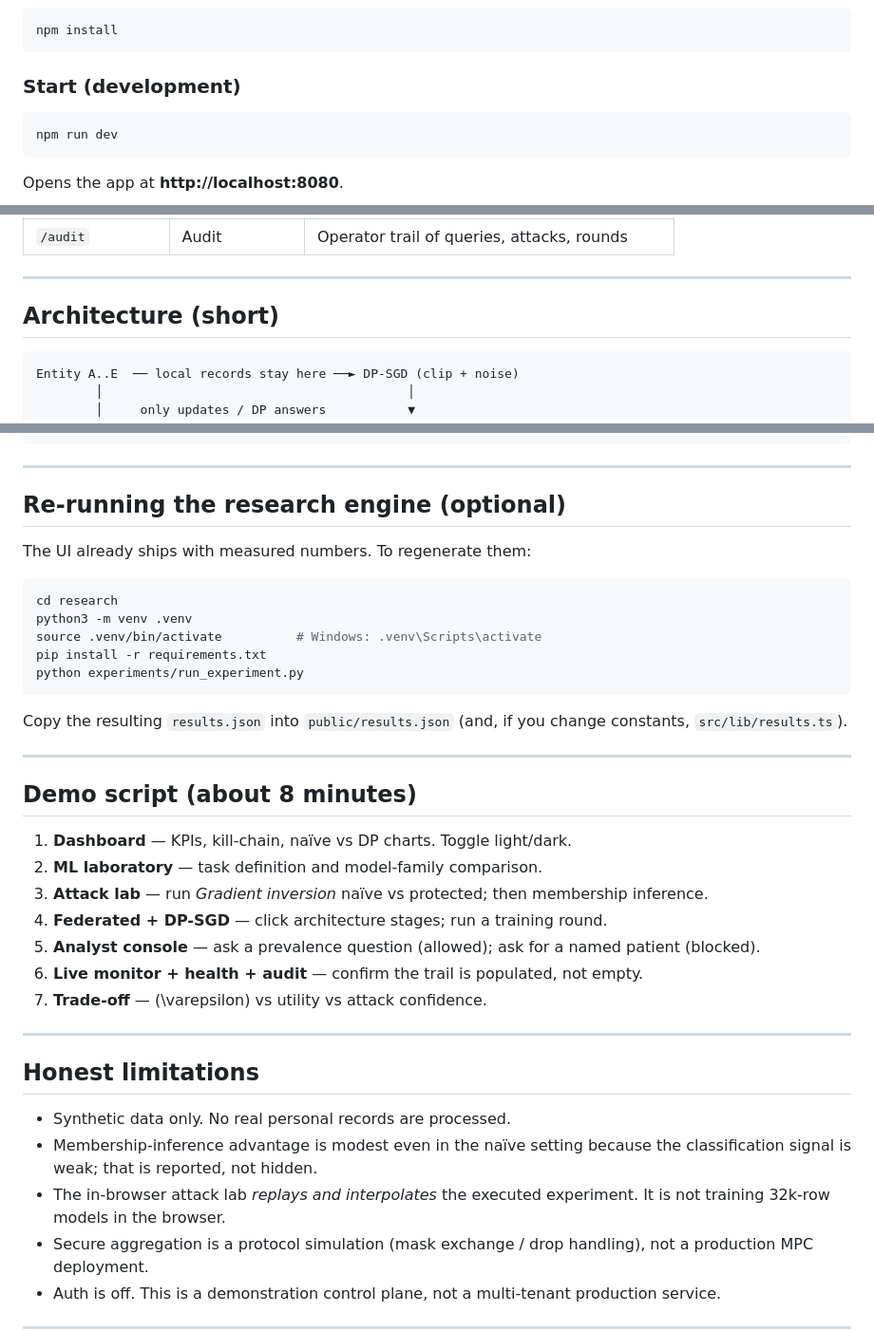
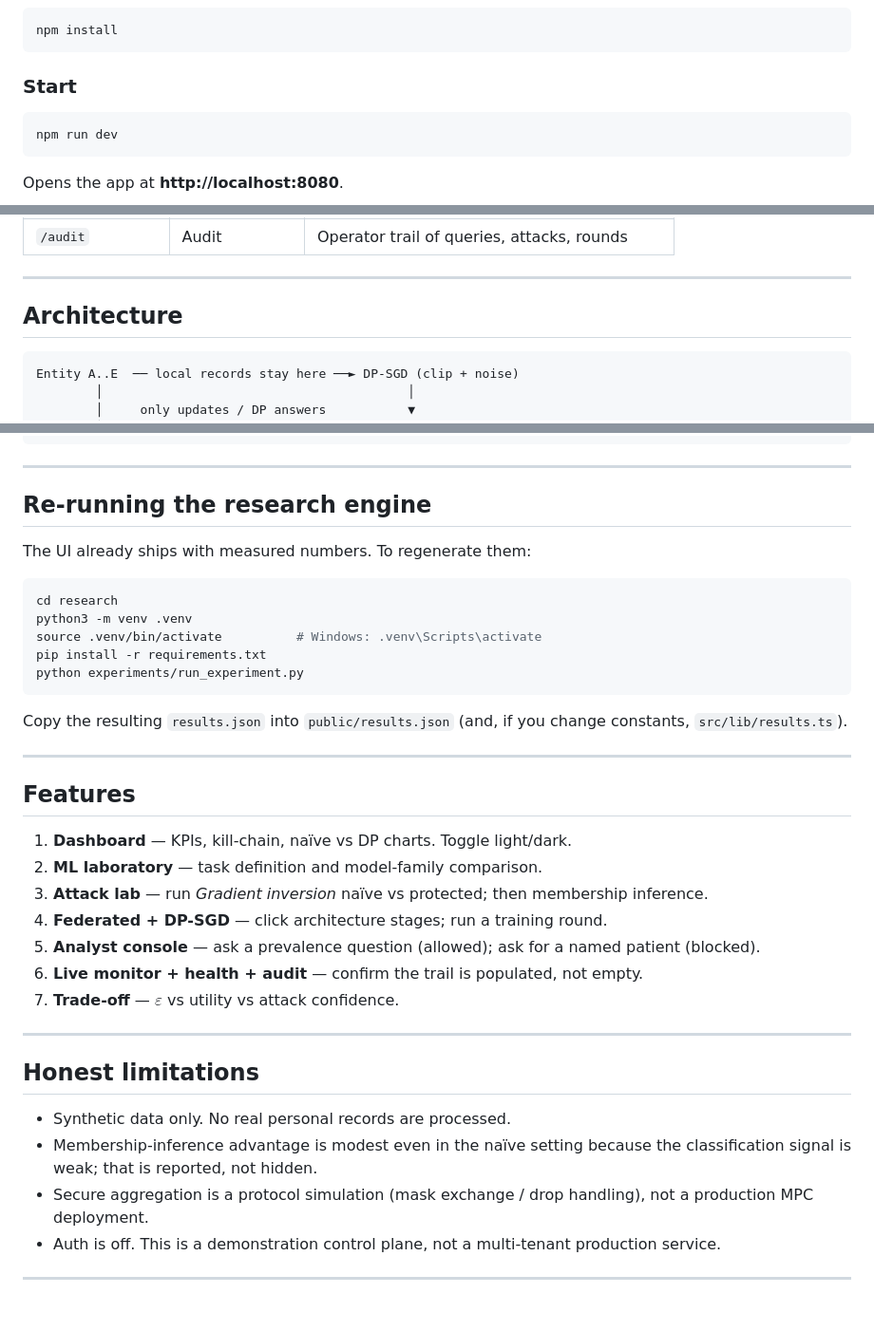
Before and after one commit to Dhanu-Sree-Suresh/SENTINEL, a Markdown page: README.md, 3 parts joined by grey strips. Shown at 95% size. Rendered like a GitHub page; blank space fills up the shorter version.

````diff
--- a/README.md
+++ b/README.md
@@ -56,7 +56,7 @@ All headline numbers are from an executed experiment (`public/results.json`), no
 npm install
 ```
 
-### Start (development)
+### Start
 
 ```bash
 npm run dev
@@ -173,7 +173,7 @@ Notes:
 
 ---
 
-## Architecture (short)
+## Architecture
 
 ```
 Entity A..E  ── local records stay here ──► DP-SGD (clip + noise)
@@ -234,7 +234,7 @@ State lives in a Zustand store (`src/lib/store.ts`) with a privacy engine (`src/
 
 ---
 
-## Re-running the research engine (optional)
+## Re-running the research engine
 
 The UI already ships with measured numbers. To regenerate them:
 
@@ -250,7 +250,7 @@ Copy the resulting `results.json` into `public/results.json` (and, if you change
 
 ---
 
-## Demo script (about 8 minutes)
+## Features
 
 1. **Dashboard** — KPIs, kill-chain, naïve vs DP charts. Toggle light/dark.
 2. **ML laboratory** — task definition and model-family comparison.
@@ -258,7 +258,7 @@ Copy the resulting `results.json` into `public/results.json` (and, if you change
 4. **Federated + DP-SGD** — click architecture stages; run a training round.
 5. **Analyst console** — ask a prevalence question (allowed); ask for a named patient (blocked).
 6. **Live monitor + health + audit** — confirm the trail is populated, not empty.
-7. **Trade-off** — \(\varepsilon\) vs utility vs attack confidence.
+7. **Trade-off** — $\varepsilon$ vs utility vs attack confidence.
 
 ---
 
@@ -266,7 +266,6 @@ Copy the resulting `results.json` into `public/results.json` (and, if you change
 
 - Synthetic data only. No real personal records are processed.
 - Membership-inference advantage is modest even in the naïve setting because the classification signal is weak; that is reported, not hidden.
-- The in-browser attack lab *replays and interpolates* the executed experiment. It is not training 32k-row models in the browser.
 - Secure aggregation is a protocol simulation (mask exchange / drop handling), not a production MPC deployment.
 - Auth is off. This is a demonstration control plane, not a multi-tenant production service.
 
````
Also changed, not shown: other parts of README.md (+4 -4 lines).
